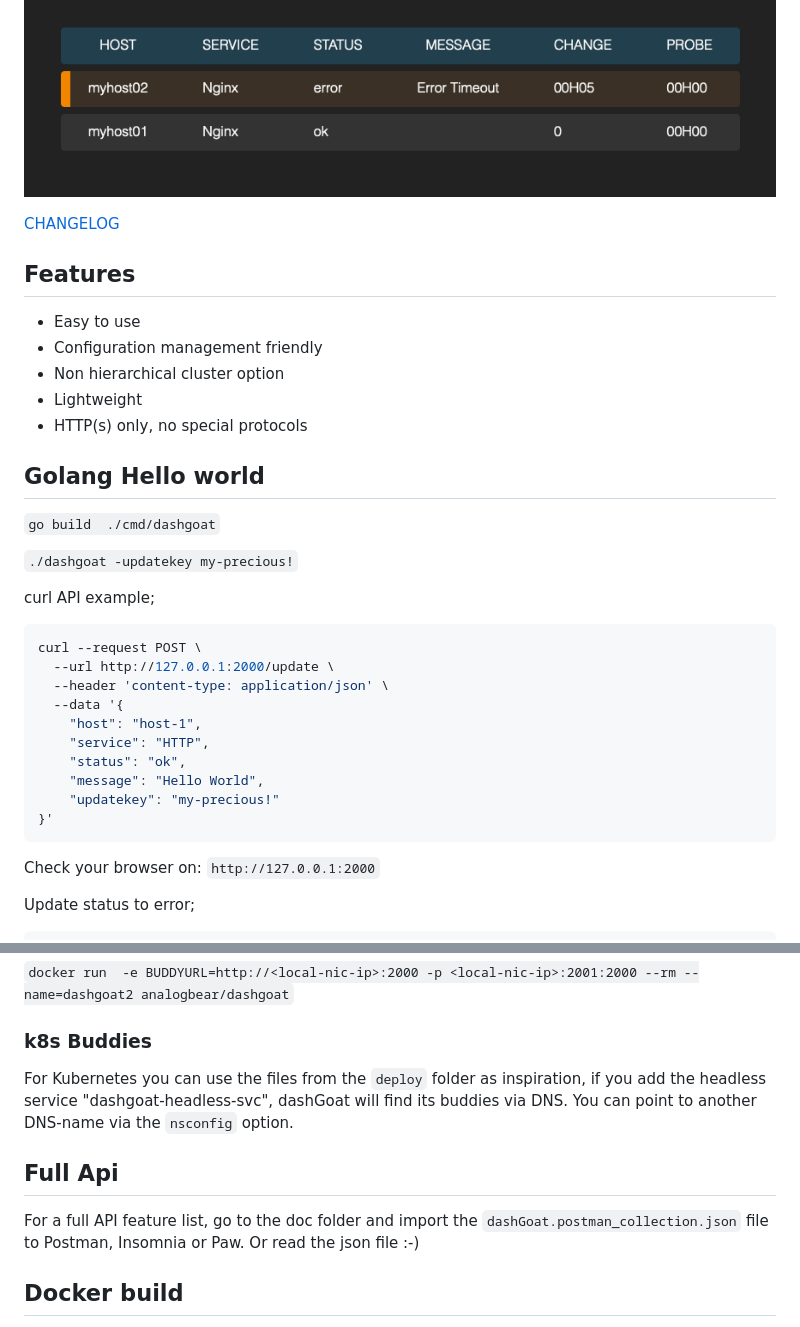
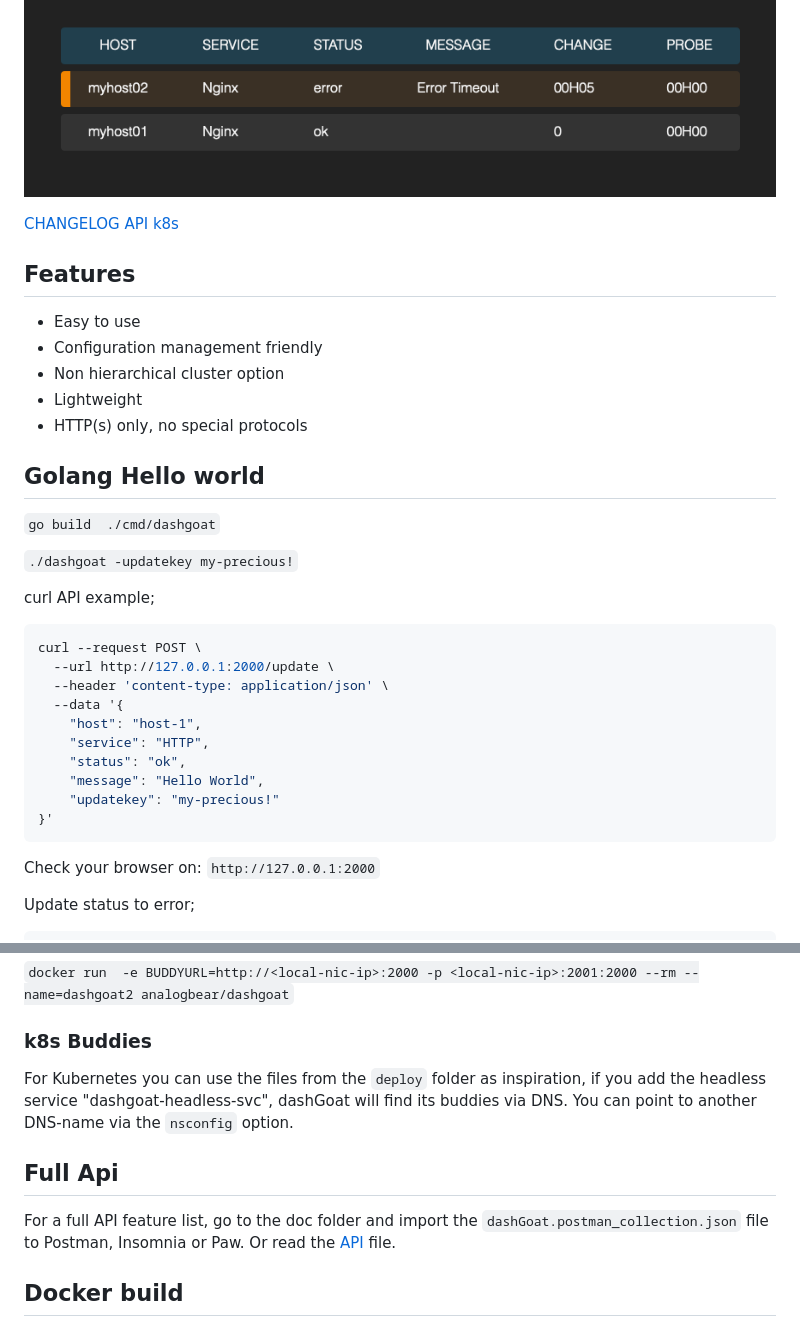
Before and after one commit to iobear/dashgoat, a Markdown page: README.md, 2 parts joined by grey strips. Rendered like a GitHub page.

Commit message:
Cleanup README

````diff
--- a/README.md
+++ b/README.md
@@ -4,7 +4,7 @@ dashGoat - A simple HTTP dashboard, easy to deploy.
 
 ![Alt dashgoat](doc/dashgoat.png?raw=true "DashGoat")
 
-[CHANGELOG](CHANGELOG.md)
+[CHANGELOG](CHANGELOG.md) [API](doc/API.md) [k8s](/deploy)
 
 ## Features
 
@@ -16,9 +16,9 @@ dashGoat - A simple HTTP dashboard, easy to deploy.
 
 ## Golang Hello world
 
-```go build  ./cmd/dashgoat```
+`go build  ./cmd/dashgoat`
 
-```./dashgoat -updatekey my-precious!```
+`./dashgoat -updatekey my-precious!`
 
 curl API example;
 
@@ -36,7 +36,7 @@ curl --request POST \
 ```
 
 Check your browser on:
-```http://127.0.0.1:2000```
+`http://127.0.0.1:2000`
 
 Update status to error;
 
@@ -196,10 +196,10 @@ Second instance:
 
 ### k8s Buddies
 
-For Kubernetes you can use the files from the ```deploy``` folder as inspiration, if you add the headless service "dashgoat-headless-svc", dashGoat will find its buddies via DNS. You can point to another DNS-name via the ```nsconfig``` option.
+For Kubernetes you can use the files from the `deploy` folder as inspiration, if you add the headless service "dashgoat-headless-svc", dashGoat will find its buddies via DNS. You can point to another DNS-name via the `nsconfig` option.
 
 ## Full Api
-For a full API feature list, go to the doc folder and import the ```dashGoat.postman_collection.json``` file to Postman, Insomnia or Paw. Or read the json file :-)
+For a full API feature list, go to the doc folder and import the `dashGoat.postman_collection.json` file to Postman, Insomnia or Paw. Or read the [API](doc/API.md) file.
 
 ## Docker build
 
````
Also changed, not shown: other parts of README.md (+9 -9 lines), doc/API.md (added, +73 -0 lines).
